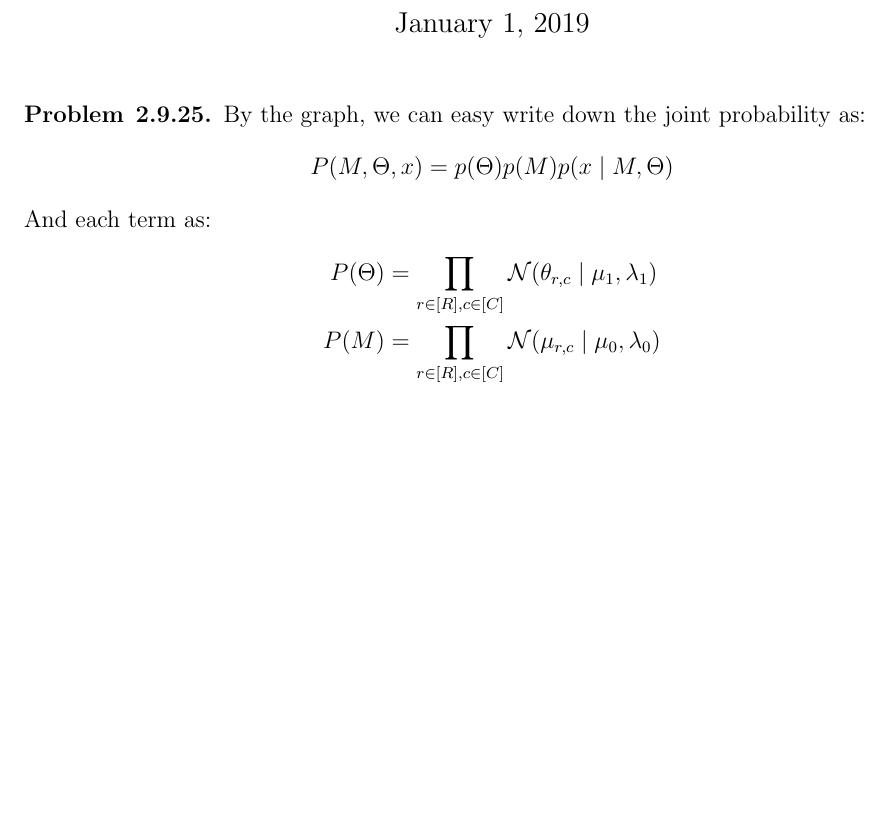
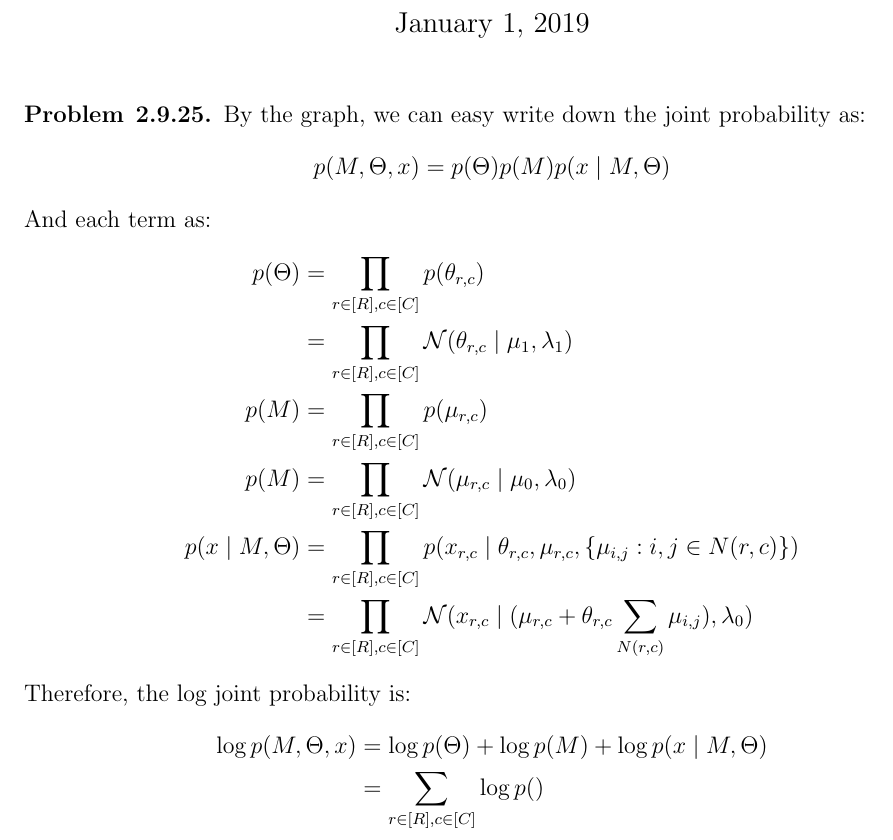
Before and after one commit to chris4540/DD2434_Advanced_ML, a LaTeX document (assign2/ChunHungLin_a2.tex): part of the page, cut so that both start at the same text, the shorter picture padded with empty space. Compiled offline with pdfLaTeX.

Commit message:
Q2.9 part 2

```diff
--- a/assign2/ChunHungLin_a2.tex
+++ b/assign2/ChunHungLin_a2.tex
@@ -32,13 +32,24 @@
 % part 2.9
 \begin{problem}{2.9.25}
 By the graph, we can easy write down the joint probability as:
-    \begin{align*}
-        P(M, \Theta, x) = p(\Theta)p(M)p(x \mid M, \Theta)
-    \end{align*}
+\begin{align*}
+    p(M, \Theta, x) = p(\Theta)p(M)p(x \mid M, \Theta)
+\end{align*}
 And each term as:
 \begin{align*}
-    P(\Theta) &= \prod_{r \in [R], c\in [C]} \mathcal{N}(\theta_{r,c}\mid \mu_{1}, \lambda_{1}) \\
-    P(M) &= \prod_{r \in [R], c\in [C]} \mathcal{N}(\mu_{r,c}\mid \mu_{0}, \lambda_{0})
+    p(\Theta) &= \prod_{r \in [R], c\in [C]} p(\theta_{r,c}) \\
+        &= \prod_{r \in [R], c\in [C]} \mathcal{N}(\theta_{r,c}\mid \mu_{1}, \lambda_{1}) \\
+    p(M) &= \prod_{r \in [R], c\in [C]} p(\mu_{r,c}) \\
+    p(M) &= \prod_{r \in [R], c\in [C]} \mathcal{N}(\mu_{r,c}\mid \mu_{0}, \lambda_{0}) \\
+    p(x \mid M, \Theta) &= \prod_{r \in [R], c\in [C]}
+                p(x_{r,c}\mid \theta_{r,c}, \mu_{r,c}, \{\mu_{i,j}: i, j \in N(r,c)\})\\
+        &= \prod_{r \in [R], c\in [C]} \mathcal{N}(x_{r,c} \mid
+            (\mu_{r,c} + \theta_{r,c}\sum_{N(r,c)}\mu_{i,j}), \lambda_{0})
+\end{align*}
+Therefore, the log joint probability is:
+\begin{align*}
+    \log p(M, \Theta, x) &= \log p(\Theta) + \log p(M) + \log p(x \mid M, \Theta) \\
+        &= \sum_{r \in [R], c\in [C]} \log p()
 \end{align*}
 \end{problem}
 
```
